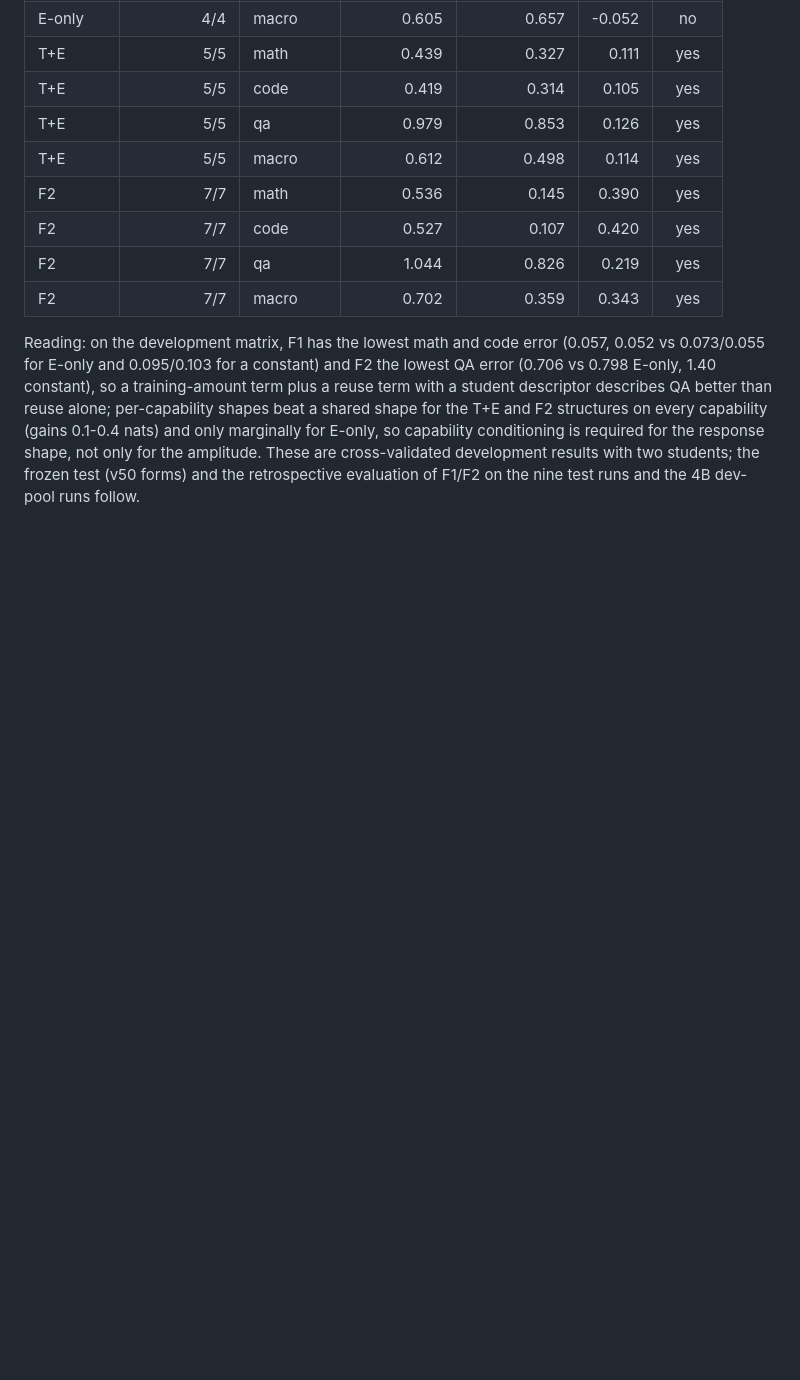
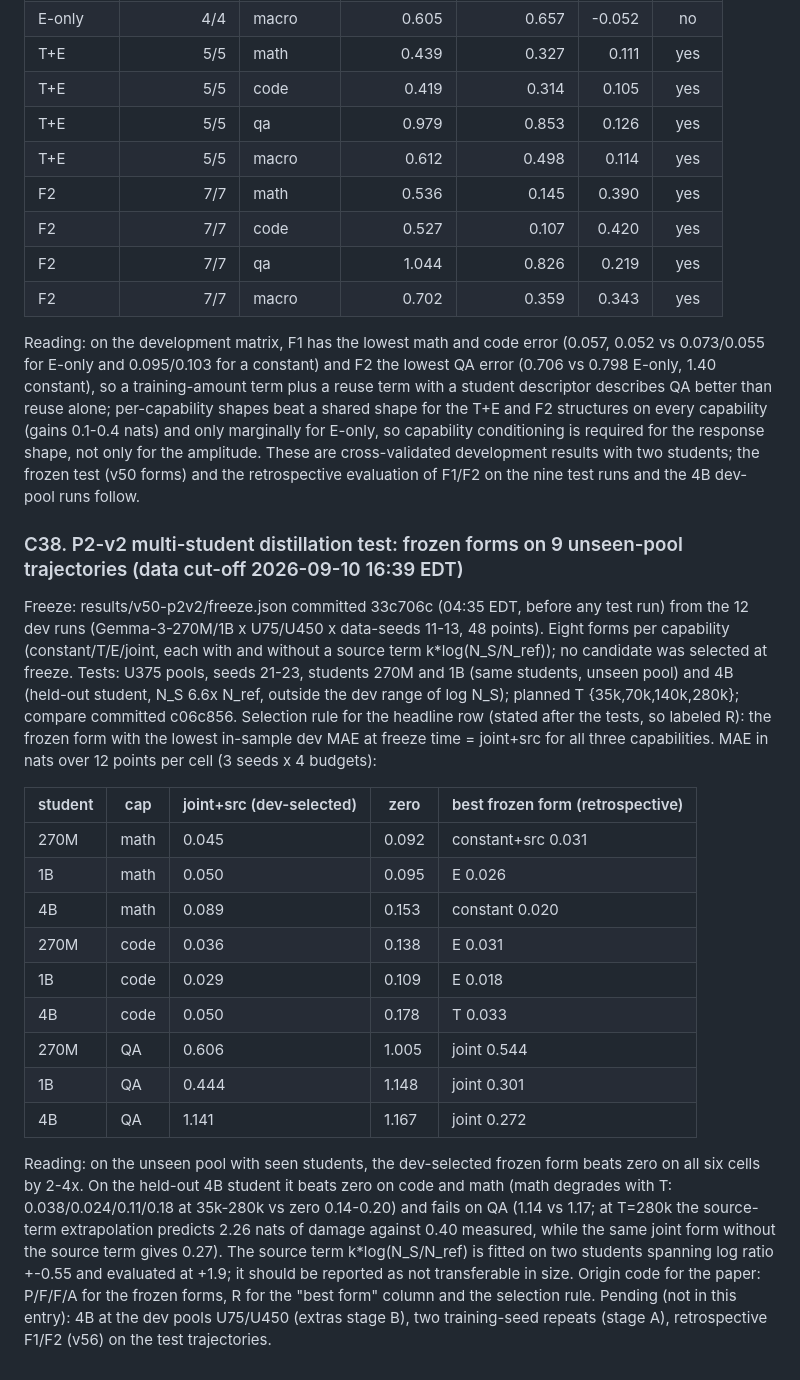
Before and after one commit to XueqiC/ICLR27_scaling_down, a Markdown page: docs/RESULTS_LEDGER.md, the part around the change. Drawn GitHub-style; blank space fills up the shorter version.

Commit message:
Ledger C38: P2-v2 multi-student distillation test (frozen forms, c06c856)
Co-Authored-By: Claude Fable 5.1 <noreply@anthropic.com>
Claude-Session: https://claude.ai/code/session_01CUVJ7NCvRd4iW8s6JwvTY6

```diff
--- a/docs/RESULTS_LEDGER.md
+++ b/docs/RESULTS_LEDGER.md
@@ -450,3 +450,34 @@ Part B, capability conditioning at matched parameter count (shared response shap
 | F2 | 7/7 | macro | 0.702 | 0.359 | 0.343 | yes |
 
 Reading: on the development matrix, F1 has the lowest math and code error (0.057, 0.052 vs 0.073/0.055 for E-only and 0.095/0.103 for a constant) and F2 the lowest QA error (0.706 vs 0.798 E-only, 1.40 constant), so a training-amount term plus a reuse term with a student descriptor describes QA better than reuse alone; per-capability shapes beat a shared shape for the T+E and F2 structures on every capability (gains 0.1-0.4 nats) and only marginally for E-only, so capability conditioning is required for the response shape, not only for the amplitude. These are cross-validated development results with two students; the frozen test (v50 forms) and the retrospective evaluation of F1/F2 on the nine test runs and the 4B dev-pool runs follow.
+
+### C38. P2-v2 multi-student distillation test: frozen forms on 9 unseen-pool trajectories (data cut-off 2026-09-10 16:39 EDT)
+
+Freeze: results/v50-p2v2/freeze.json committed 33c706c (04:35 EDT, before any test run) from the 12 dev runs
+(Gemma-3-270M/1B x U75/U450 x data-seeds 11-13, 48 points). Eight forms per capability (constant/T/E/joint, each
+with and without a source term k*log(N_S/N_ref)); no candidate was selected at freeze. Tests: U375 pools, seeds 21-23,
+students 270M and 1B (same students, unseen pool) and 4B (held-out student, N_S 6.6x N_ref, outside the dev range of
+log N_S); planned T {35k,70k,140k,280k}; compare committed c06c856. Selection rule for the headline row (stated after
+the tests, so labeled R): the frozen form with the lowest in-sample dev MAE at freeze time = joint+src for all three
+capabilities. MAE in nats over 12 points per cell (3 seeds x 4 budgets):
+
+| student | cap | joint+src (dev-selected) | zero | best frozen form (retrospective) |
+|---|---|---|---|---|
+| 270M | math | 0.045 | 0.092 | constant+src 0.031 |
+| 1B | math | 0.050 | 0.095 | E 0.026 |
+| 4B | math | 0.089 | 0.153 | constant 0.020 |
+| 270M | code | 0.036 | 0.138 | E 0.031 |
+| 1B | code | 0.029 | 0.109 | E 0.018 |
+| 4B | code | 0.050 | 0.178 | T 0.033 |
+| 270M | QA | 0.606 | 1.005 | joint 0.544 |
+| 1B | QA | 0.444 | 1.148 | joint 0.301 |
+| 4B | QA | 1.141 | 1.167 | joint 0.272 |
+
+Reading: on the unseen pool with seen students, the dev-selected frozen form beats zero on all six cells by 2-4x. On
+the held-out 4B student it beats zero on code and math (math degrades with T: 0.038/0.024/0.11/0.18 at 35k-280k vs zero
+0.14-0.20) and fails on QA (1.14 vs 1.17; at T=280k the source-term extrapolation predicts 2.26 nats of damage against
+0.40 measured, while the same joint form without the source term gives 0.27). The source term k*log(N_S/N_ref) is fitted
+on two students spanning log ratio +-0.55 and evaluated at +1.9; it should be reported as not transferable in size.
+Origin code for the paper: P/F/F/A for the frozen forms, R for the "best form" column and the selection rule.
+Pending (not in this entry): 4B at the dev pools U75/U450 (extras stage B), two training-seed repeats (stage A),
+retrospective F1/F2 (v56) on the test trajectories.
```
